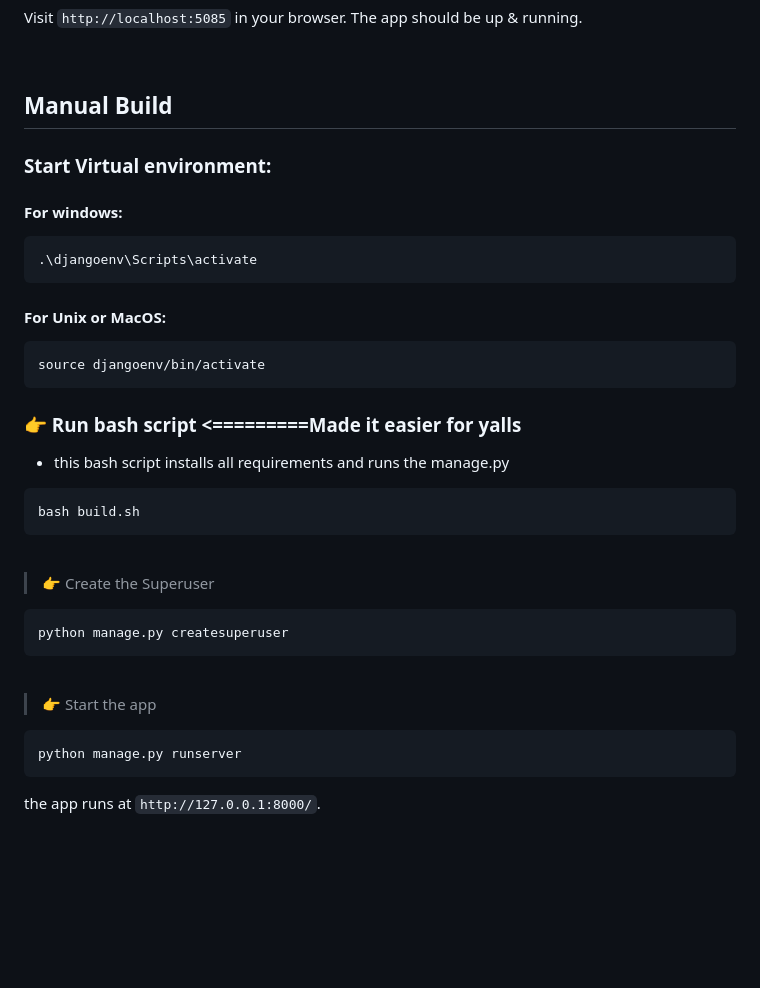
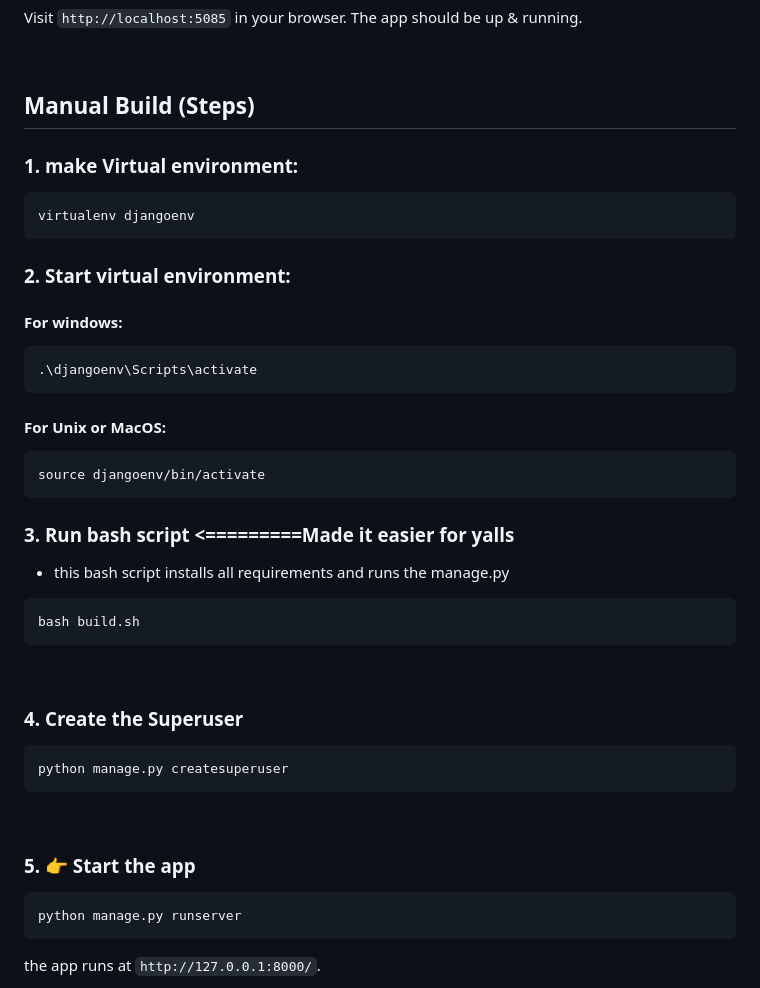
Before and after one commit to BearB34R/ScholarlyMate, a Markdown page: README.md, the part around the change. Rendered like a GitHub page; blank space fills up the shorter version.

Commit message:
simplified steps

````diff
--- a/README.md
+++ b/README.md
@@ -16,9 +16,15 @@ Visit `http://localhost:5085` in your browser. The app should be up & running.
 
 <br />
 
-## Manual Build
+## Manual Build (Steps)
 
-### Start Virtual environment:
+### 1. make Virtual environment:
+
+```bash
+virtualenv djangoenv
+```
+
+### 2. Start virtual environment:
 
 #### For windows:
 
@@ -32,7 +38,7 @@ Visit `http://localhost:5085` in your browser. The app should be up & running.
 source djangoenv/bin/activate
 ```
 
-### 👉 Run bash script <=========Made it easier for yalls
+### 3. Run bash script <=========Made it easier for yalls
 
 - this bash script installs all requirements and runs the manage.py
 
@@ -42,7 +48,7 @@ bash build.sh
 
 <br />
 
-> 👉 Create the Superuser
+### 4. Create the Superuser
 
 ```bash
 python manage.py createsuperuser
@@ -50,7 +56,7 @@ python manage.py createsuperuser
 
 <br />
 
-> 👉 Start the app
+### 5. 👉 Start the app
 
 ```bash
 python manage.py runserver
````
